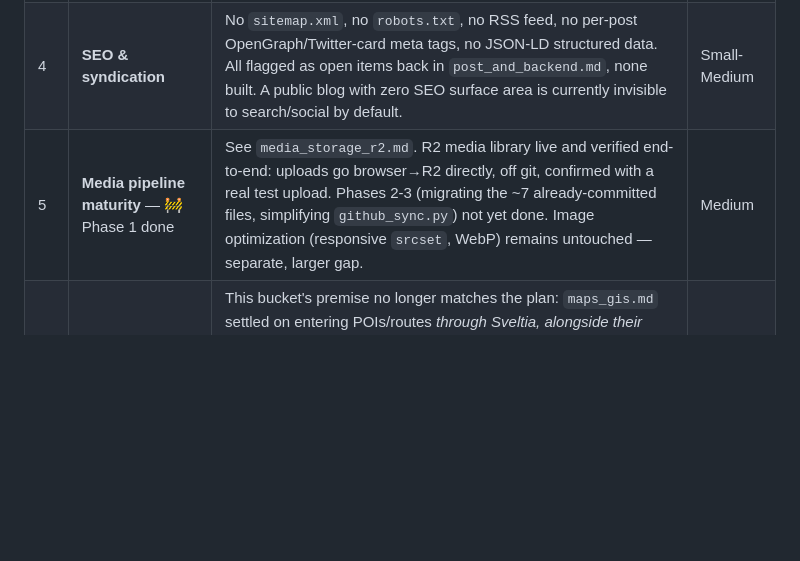
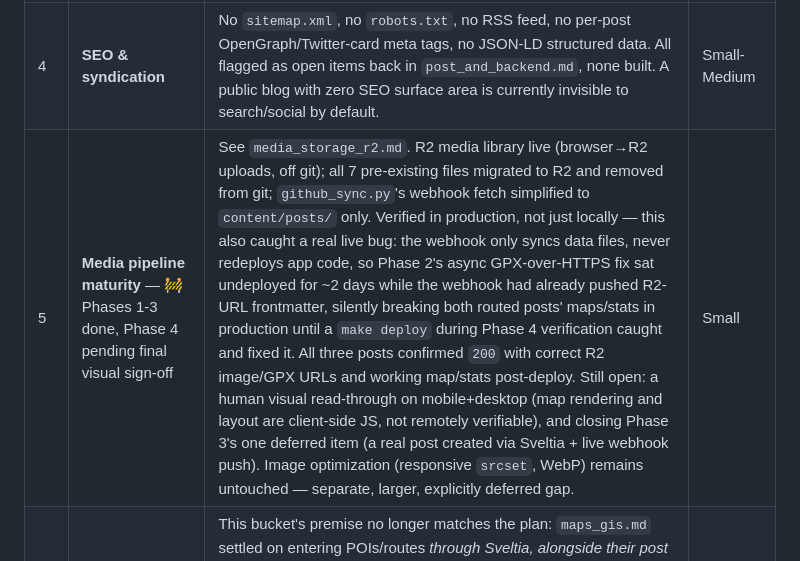
Before and after one commit to svenhornaff/bulliexplorer, a Markdown page: docs/dev/buckets.md, the part around the change. GitHub-like rendering; blank space fills up the shorter version.

```diff
--- a/docs/dev/buckets.md
+++ b/docs/dev/buckets.md
@@ -6,7 +6,7 @@
 | 2 | **UI/UX refresh for 2026** — ✅ signed off, Phase 1 not started | Clean Blog is a 2016-era Bootstrap 5 template — functional, mobile-responsive, but visually dated. See `ui_ux_refresh.md` for the full concept: retiring Bootstrap for a custom token-based CSS layer, dark mode, an editorial homepage, and a small post-body block vocabulary (figure/gallery/callout/placeable route-map), phased and gated on WCAG 2.2 AA + Core Web Vitals budgets. All blocking decisions in that doc's §9 are confirmed; only the non-blocking gallery-photo question remains open. | Medium-Large |
 | 3 | **Content discovery** | `Post.tags` field exists, nothing filters by it. Postgres full-text search was explicitly planned in the original concept doc — never wired to an endpoint or a search box. No pagination (fine at 2 posts, breaks at 20). | Medium |
 | 4 | **SEO & syndication** | No `sitemap.xml`, no `robots.txt`, no RSS feed, no per-post OpenGraph/Twitter-card meta tags, no JSON-LD structured data. All flagged as open items back in `post_and_backend.md`, none built. A public blog with zero SEO surface area is currently invisible to search/social by default. | Small-Medium |
-| 5 | **Media pipeline maturity** — 🚧 Phase 1 done | See `media_storage_r2.md`. R2 media library live and verified end-to-end: uploads go browser→R2 directly, off git, confirmed with a real test upload. Phases 2-3 (migrating the ~7 already-committed files, simplifying `github_sync.py`) not yet done. Image optimization (responsive `srcset`, WebP) remains untouched — separate, larger gap. | Medium |
+| 5 | **Media pipeline maturity** — 🚧 Phases 1-3 done, Phase 4 pending final visual sign-off | See `media_storage_r2.md`. R2 media library live (browser→R2 uploads, off git); all 7 pre-existing files migrated to R2 and removed from git; `github_sync.py`'s webhook fetch simplified to `content/posts/` only. Verified in production, not just locally — this also caught a real live bug: the webhook only syncs data files, never redeploys app code, so Phase 2's async GPX-over-HTTPS fix sat undeployed for ~2 days while the webhook had already pushed R2-URL frontmatter, silently breaking both routed posts' maps/stats in production until a `make deploy` during Phase 4 verification caught and fixed it. All three posts confirmed `200` with correct R2 image/GPX URLs and working map/stats post-deploy. Still open: a human visual read-through on mobile+desktop (map rendering and layout are client-side JS, not remotely verifiable), and closing Phase 3's one deferred item (a real post created via Sveltia + live webhook push). Image optimization (responsive `srcset`, WebP) remains untouched — separate, larger, explicitly deferred gap. | Small |
 | 6 | ~~SQLAdmin for structured data~~ — superseded | This bucket's premise no longer matches the plan: `maps_gis.md` settled on entering POIs/routes *through Sveltia, alongside their post* rather than a separate admin panel (see that doc's "owned by post" decision and its "also considered and set aside: SQLAdmin" note). `app/admin.py` remains a stub with no current feature depending on it shipping. Not deleting this row — keeping the record of a bucket that got resolved by a different decision rather than quietly vanishing. | — |
 | 7 | **Ops hardening** | Backup verification (`monitoring_ops.md` Phase 4) still open, correctly gated on structured data actually being entered directly into the database — which, per #6's resolution, was never going to be SQLAdmin specifically. The trigger condition still holds; it's just no longer tied to a bucket that isn't shipping. No staging environment, no disaster-recovery drill ever run. | Small-Medium |
 | 8 | **Performance & accessibility audit** | Never independently measured — no Lighthouse run, no axe accessibility scan. Mobile-first is claimed (by the template's pedigree) but not verified against your actual deployed pages with real content and images. | Small |
```
Also changed, not shown: docs/dev/media_storage_r2.md (+77 -8 lines).
